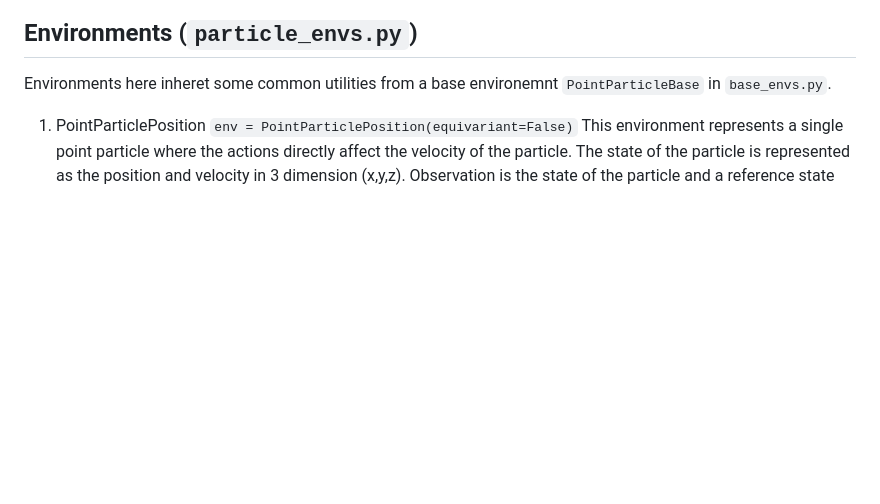
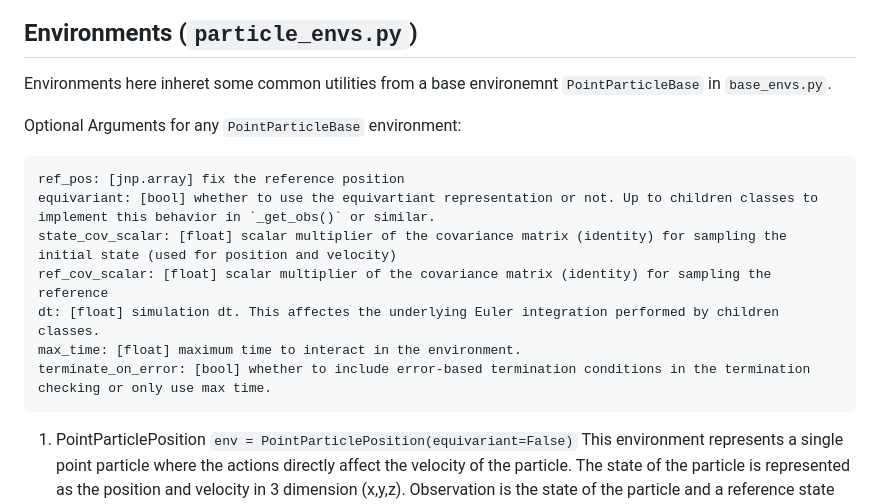
Before and after one commit to PratikKunapuli/EQTrackingControl, a Markdown page: README.md, the part around the change. Rendered like a GitHub page; blank space fills up the shorter version.

Commit message:
update base env param values

````diff
--- a/README.md
+++ b/README.md
@@ -17,6 +17,18 @@ pip install jax flax orbax optax distrax gymnax matplotlib numpy
 
 ## Environments (`particle_envs.py`)
 Environments here inheret some common utilities from a base environemnt `PointParticleBase` in `base_envs.py`.
+
+Optional Arguments for any `PointParticleBase` environment:
+```
+ref_pos: [jnp.array] fix the reference position
+equivariant: [bool] whether to use the equivartiant representation or not. Up to children classes to implement this behavior in `_get_obs()` or similar.
+state_cov_scalar: [float] scalar multiplier of the covariance matrix (identity) for sampling the initial state (used for position and velocity)
+ref_cov_scalar: [float] scalar multiplier of the covariance matrix (identity) for sampling the reference
+dt: [float] simulation dt. This affectes the underlying Euler integration performed by children classes.
+max_time: [float] maximum time to interact in the environment.
+terminate_on_error: [bool] whether to include error-based termination conditions in the termination checking or only use max time.
+```
+
 1. PointParticlePosition
 `env = PointParticlePosition(equivariant=False)`
 This environment represents a single point particle where the actions directly affect the velocity of the particle. The state of the particle is represented as the position and velocity in 3 dimension (x,y,z). Observation is the state of the particle and a reference state (position and velocity), but in this environment the reference velocity is set to be 0. This represents a statically fixed goal. In the equivariant mode, the Gallilean symmetry is employed and the observation is reduced to the error between the reference and state in both position and velocity (6-dim).
````
